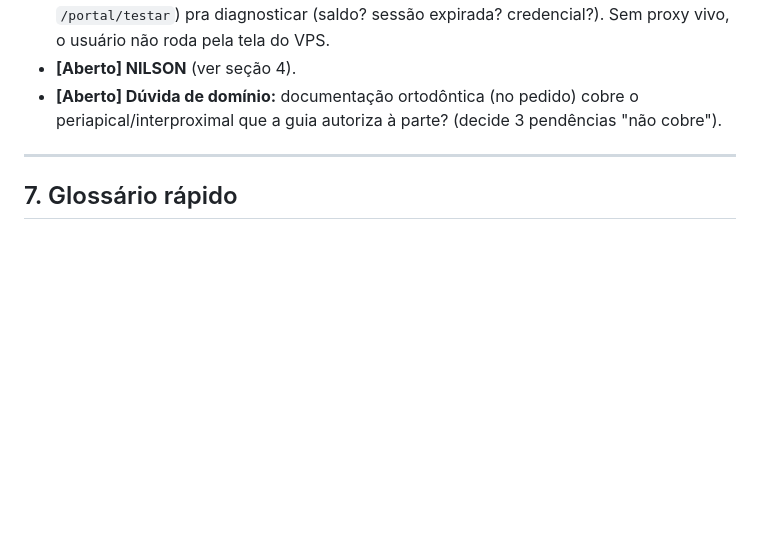
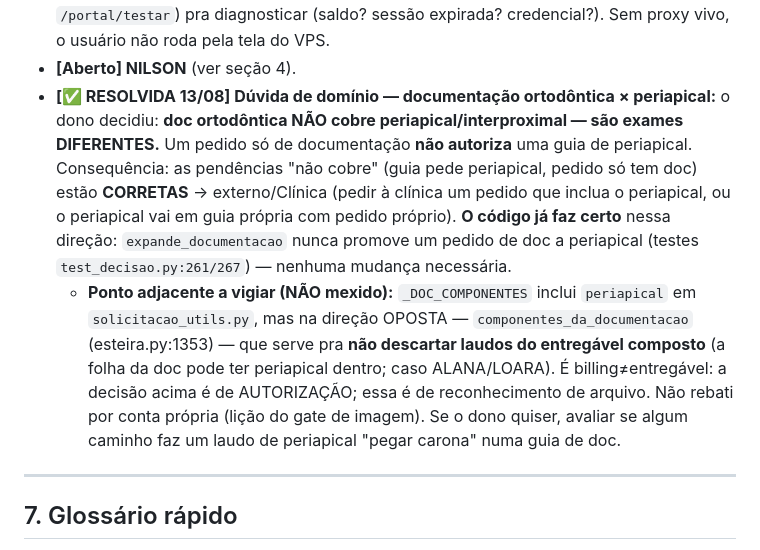
Before and after one commit to doni010520/radiobras-extrator, a Markdown page: DECISOES.md, the part around the change. Rendered like a GitHub page; blank space fills up the shorter version.

Commit message:
Decisao de dominio (dono, 13/08): doc ortodontica NAO cobre periapical
Sao exames diferentes. Pedido so de documentacao nao autoriza guia de periapical
-> pendencias "nao cobre" estao corretas (externo/Clinica). Codigo ja faz certo
(expande_documentacao nunca promove doc->periapical). Registrado tambem o ponto
adjacente a vigiar: _DOC_COMPONENTES inclui periapical na direcao do LAUDO
(entregavel composto), que e billing != reconhecimento de arquivo — nao mexido.

Co-Authored-By: Claude Opus 4.8 <noreply@anthropic.com>

```diff
--- a/DECISOES.md
+++ b/DECISOES.md
@@ -172,8 +172,21 @@ Tudo com LLM lendo e **código decidindo** (princípios 1–5).
   `/portal/testar`) pra diagnosticar (saldo? sessão expirada? credencial?). Sem
   proxy vivo, o usuário não roda pela tela do VPS.
 - **[Aberto] NILSON** (ver seção 4).
-- **[Aberto] Dúvida de domínio:** documentação ortodôntica (no pedido) cobre o
-  periapical/interproximal que a guia autoriza à parte? (decide 3 pendências "não cobre").
+- **[✅ RESOLVIDA 13/08] Dúvida de domínio — documentação ortodôntica × periapical:**
+  o dono decidiu: **doc ortodôntica NÃO cobre periapical/interproximal — são exames
+  DIFERENTES.** Um pedido só de documentação **não autoriza** uma guia de periapical.
+  Consequência: as pendências "não cobre" (guia pede periapical, pedido só tem doc)
+  estão **CORRETAS** → externo/Clínica (pedir à clínica um pedido que inclua o
+  periapical, ou o periapical vai em guia própria com pedido próprio). **O código já
+  faz certo** nessa direção: `expande_documentacao` nunca promove um pedido de doc a
+  periapical (testes `test_decisao.py:261/267`) — nenhuma mudança necessária.
+  - **Ponto adjacente a vigiar (NÃO mexido):** `_DOC_COMPONENTES` inclui `periapical`
+    em `solicitacao_utils.py`, mas na direção OPOSTA — `componentes_da_documentacao`
+    (esteira.py:1353) — que serve pra **não descartar laudos do entregável composto**
+    (a folha da doc pode ter periapical dentro; caso ALANA/LOARA). É billing≠entregável:
+    a decisão acima é de AUTORIZAÇÃO; essa é de reconhecimento de arquivo. Não rebati
+    por conta própria (lição do gate de imagem). Se o dono quiser, avaliar se algum
+    caminho faz um laudo de periapical "pegar carona" numa guia de doc.
 
 ---
 
```
